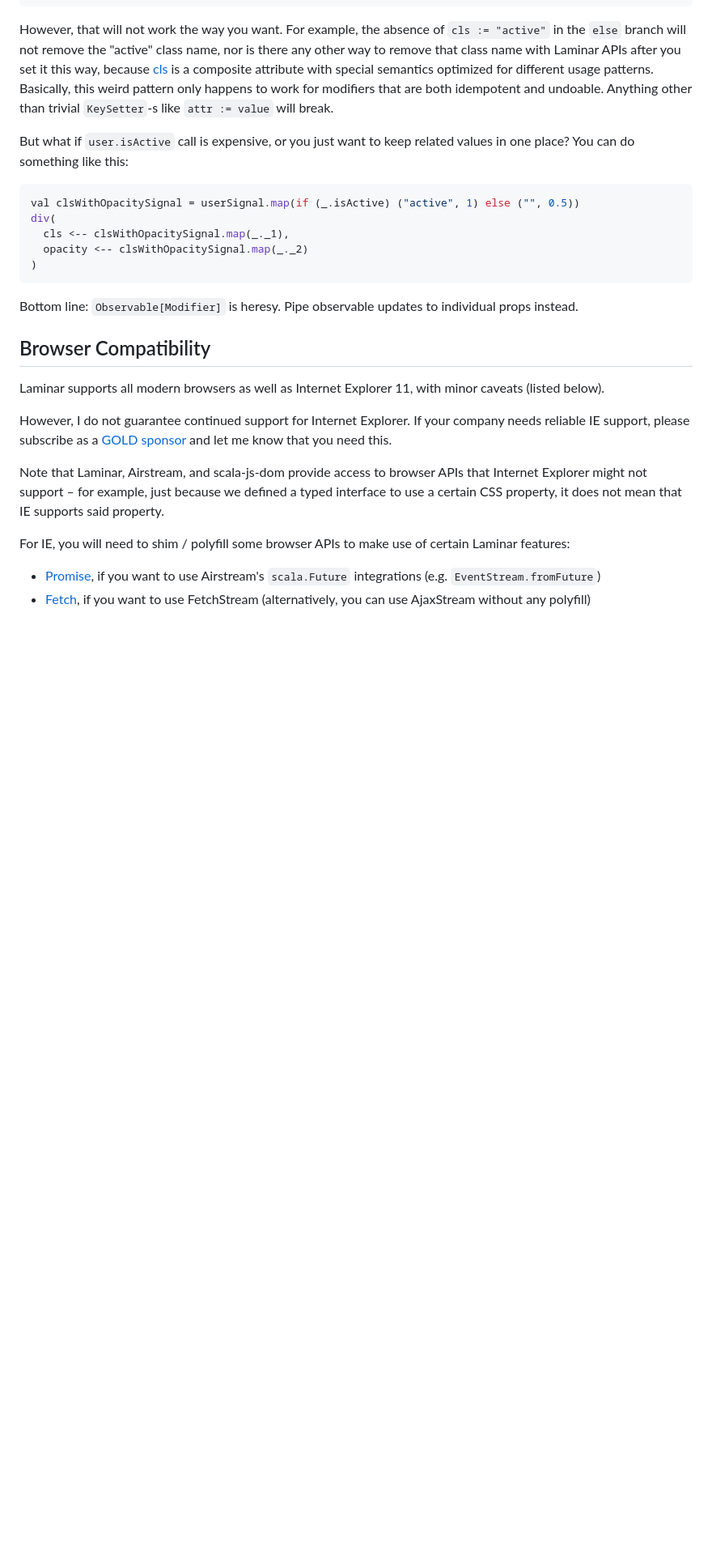
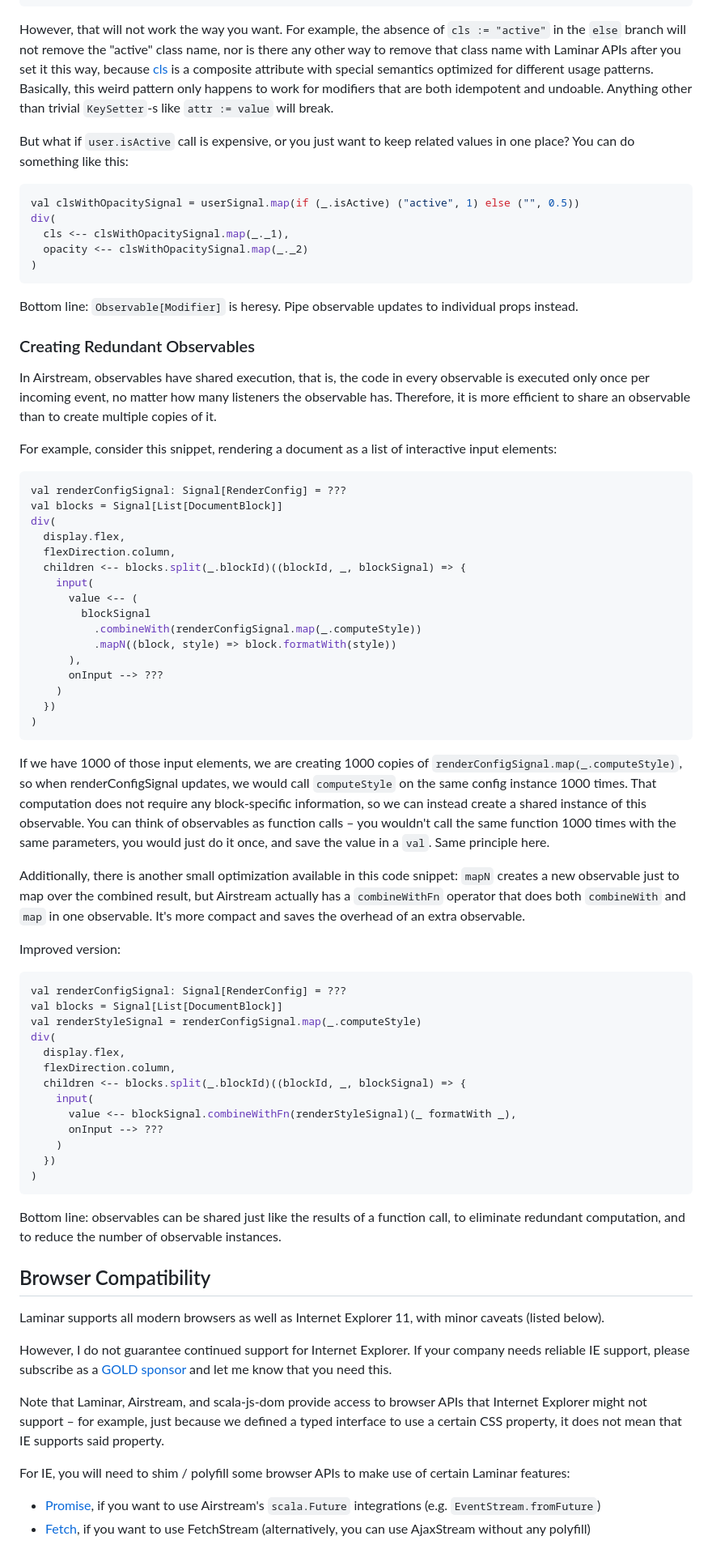
Before and after one commit to raquo/Laminar, a Markdown page: website/docs/documentation.md, the part around the change. Shown at 81% size. Drawn GitHub-style; blank space fills up the shorter version.

Commit message:
Docs: Redundant observables anti-pattern

````diff
--- a/website/docs/documentation.md
+++ b/website/docs/documentation.md
@@ -2478,6 +2478,56 @@ div(
 Bottom line: `Observable[Modifier]` is heresy. Pipe observable updates to individual props instead.
 
 
+### Creating Redundant Observables
+
+In Airstream, observables have shared execution, that is, the code in every observable is executed only once per incoming event, no matter how many listeners the observable has. Therefore, it is more efficient to share an observable than to create multiple copies of it.
+
+For example, consider this snippet, rendering a document as a list of interactive input elements:
+
+```scala
+val renderConfigSignal: Signal[RenderConfig] = ???
+val blocks = Signal[List[DocumentBlock]]
+div(
+  display.flex,
+  flexDirection.column,
+  children <-- blocks.split(_.blockId)((blockId, _, blockSignal) => {
+    input(
+      value <-- (
+        blockSignal
+          .combineWith(renderConfigSignal.map(_.computeStyle))
+          .mapN((block, style) => block.formatWith(style))
+      ),
+      onInput --> ???
+    )
+  })
+)
+```
+
+If we have 1000 of those input elements, we are creating 1000 copies of `renderConfigSignal.map(_.computeStyle)`, so when renderConfigSignal updates, we would call `computeStyle` on the same config instance 1000 times. That computation does not require any block-specific information, so we can instead create a shared instance of this observable. You can think of observables as function calls – you wouldn't call the same function 1000 times with the same parameters, you would just do it once, and save the value in a `val`. Same principle here.
+
+Additionally, there is another small optimization available in this code snippet: `mapN` creates a new observable just to map over the combined result, but Airstream actually has a `combineWithFn` operator that does both `combineWith` and `map` in one observable. It's more compact and saves the overhead of an extra observable.
+
+Improved version:
+
+```scala
+val renderConfigSignal: Signal[RenderConfig] = ???
+val blocks = Signal[List[DocumentBlock]]
+val renderStyleSignal = renderConfigSignal.map(_.computeStyle)
+div(
+  display.flex,
+  flexDirection.column,
+  children <-- blocks.split(_.blockId)((blockId, _, blockSignal) => {
+    input(
+      value <-- blockSignal.combineWithFn(renderStyleSignal)(_ formatWith _),
+      onInput --> ???
+    )
+  })
+)
+```
+
+Bottom line: observables can be shared just like the results of a function call, to eliminate redundant computation, and to reduce the number of observable instances.
+
+
 
 ## Browser Compatibility
 
````
